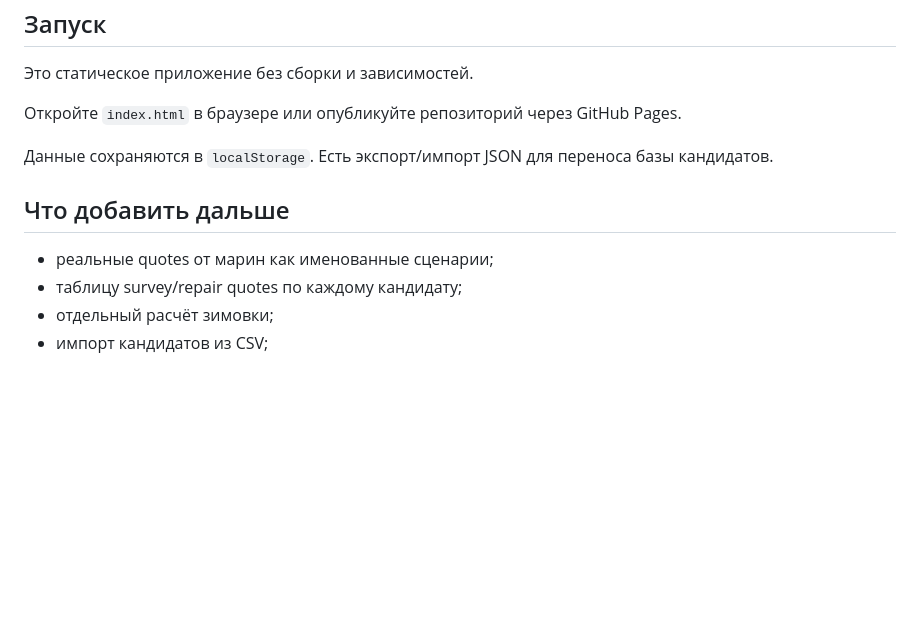
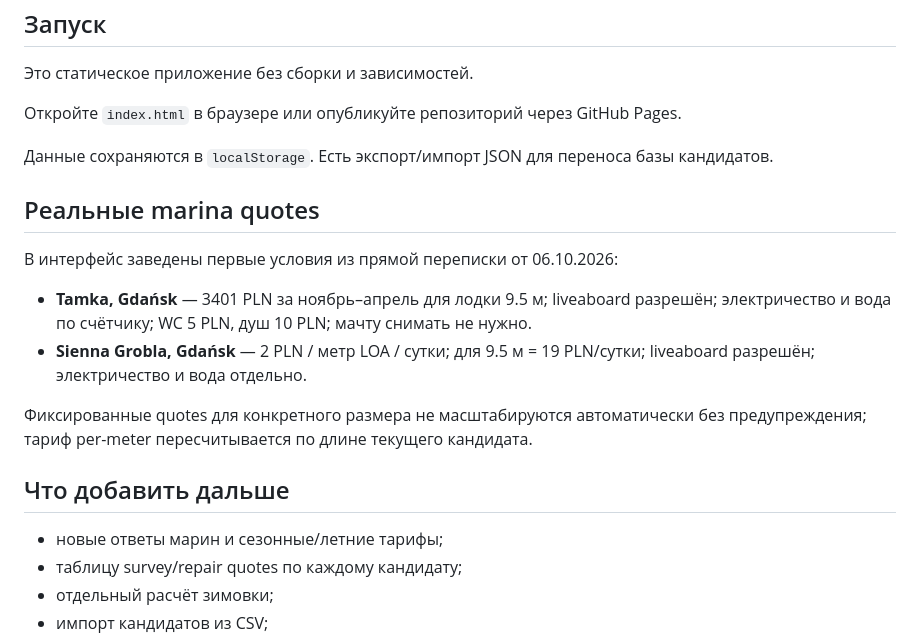
Before and after one commit to SLADZARI/The-Same-Wavelength, a Markdown page: README.md, the part around the change. Drawn GitHub-style; blank space fills up the shorter version.

Commit message:
Document verified marina pricing scenarios

```diff
--- a/README.md
+++ b/README.md
@@ -56,9 +56,18 @@
 
 Данные сохраняются в `localStorage`. Есть экспорт/импорт JSON для переноса базы кандидатов.
 
+## Реальные marina quotes
+
+В интерфейс заведены первые условия из прямой переписки от 06.10.2026:
+
+- **Tamka, Gdańsk** — 3401 PLN за ноябрь–апрель для лодки 9.5 м; liveaboard разрешён; электричество и вода по счётчику; WC 5 PLN, душ 10 PLN; мачту снимать не нужно.
+- **Sienna Grobla, Gdańsk** — 2 PLN / метр LOA / сутки; для 9.5 м = 19 PLN/сутки; liveaboard разрешён; электричество и вода отдельно.
+
+Фиксированные quotes для конкретного размера не масштабируются автоматически без предупреждения; тариф per-meter пересчитывается по длине текущего кандидата.
+
 ## Что добавить дальше
 
-- реальные quotes от марин как именованные сценарии;
+- новые ответы марин и сезонные/летние тарифы;
 - таблицу survey/repair quotes по каждому кандидату;
 - отдельный расчёт зимовки;
 - импорт кандидатов из CSV;
```
